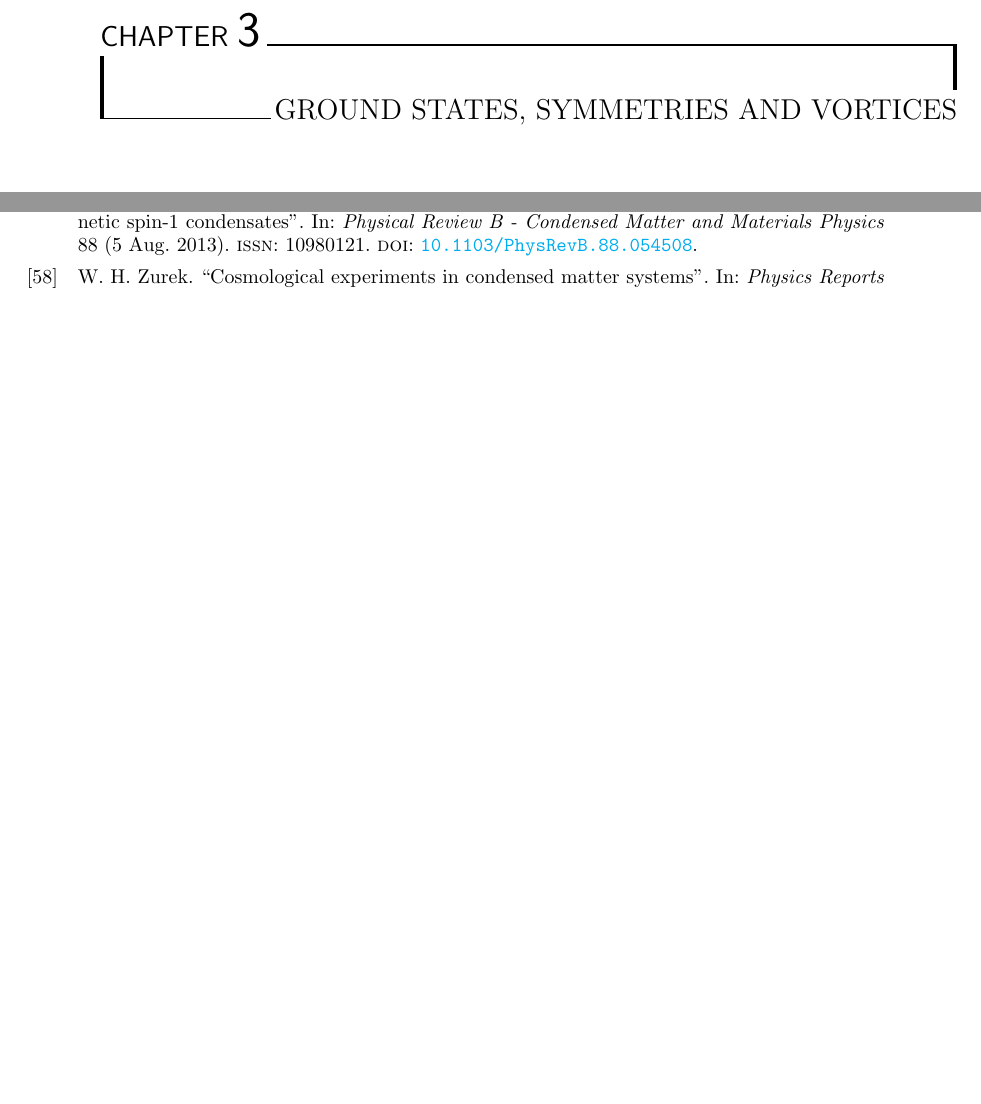
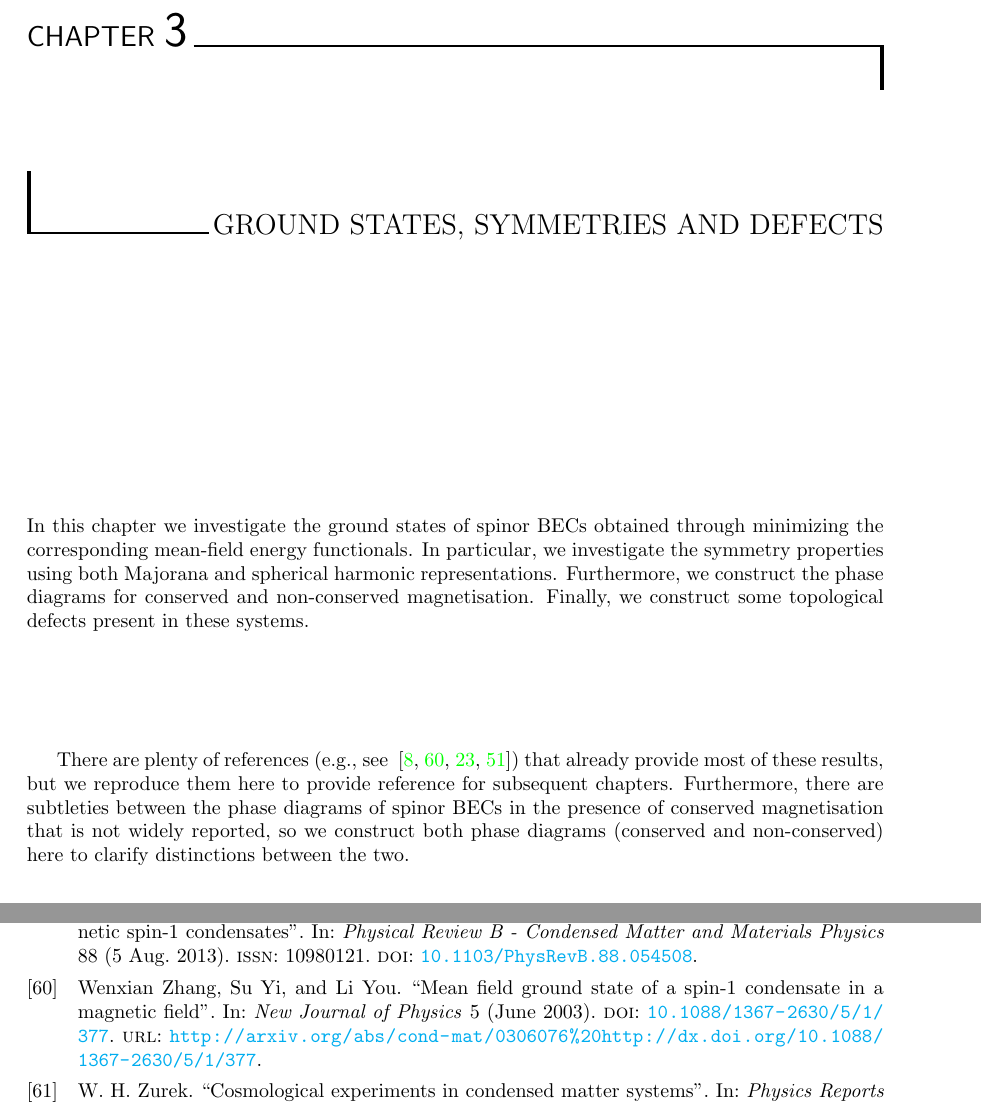
Before and after one commit to wheelerMT/thesis, a LaTeX thesis (thesis.tex, which reads tex/document/ch-groundStateSymmetries/groundStateSymmetries.tex): two parts of pages 10 and 45 of 45 before the commit and two parts of pages 9 and 45 of 45 after it, joined at a grey line, cut so that both start at the same text, the shorter picture padded with empty space. Compiled offline with pdfLaTeX.

Commit message:
Started theory section

```diff
--- a/tex/document/ch-groundStateSymmetries/groundStateSymmetries.tex
+++ b/tex/document/ch-groundStateSymmetries/groundStateSymmetries.tex
@@ -1,4 +1,20 @@
-\chapter{Ground states, symmetries and vortices}
+\chapter{Ground states, symmetries and defects}
+In this chapter we investigate the ground states of spinor BECs obtained through
+minimizing the corresponding mean-field energy functionals.
+In particular, we investigate the symmetry properties using both Majorana and
+spherical harmonic representations.
+Furthermore, we construct the phase diagrams for conserved and non-conserved
+magnetisation.
+Finally, we construct some topological defects present in these systems.
+
+There are plenty of references (e.g., see ~\cite{Ciobanu2000, Zhang2003,
+Kawaguchi2012, StamperKurn2013}) that already provide most of these results,
+but we reproduce them here to provide reference for subsequent chapters.
+Furthermore, there are subtleties between the phase diagrams of spinor BECs
+in the presence of conserved magnetisation that is not widely reported, so we
+construct both phase diagrams (conserved and non-conserved) here to clarify
+distinctions between the two.
+
 
 \section{Spin-1}
 
```
